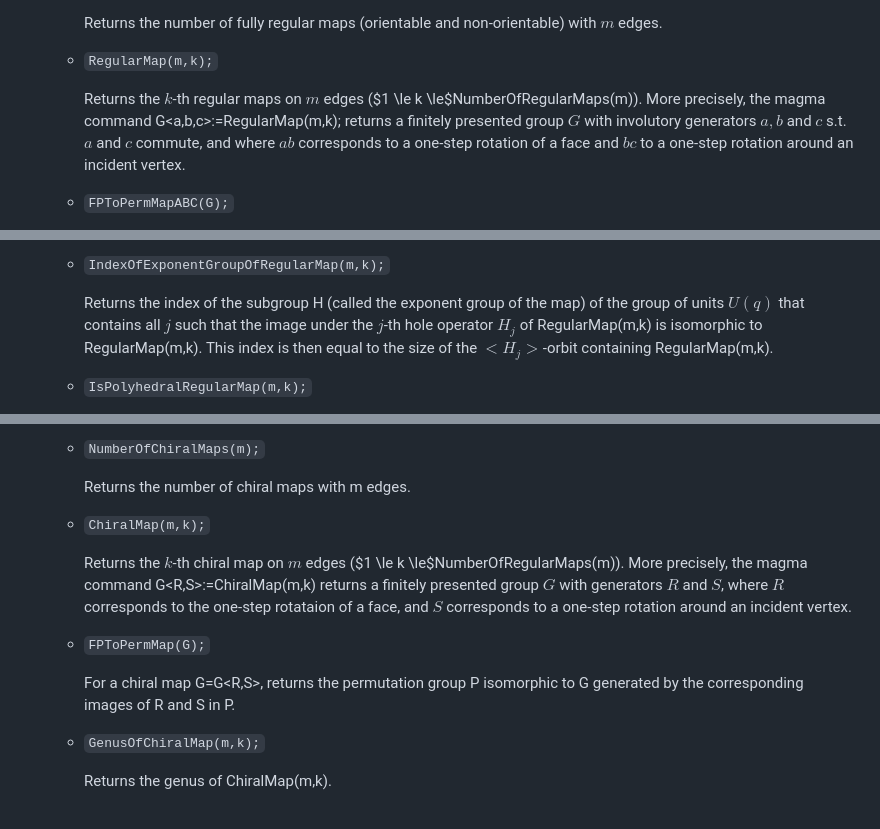
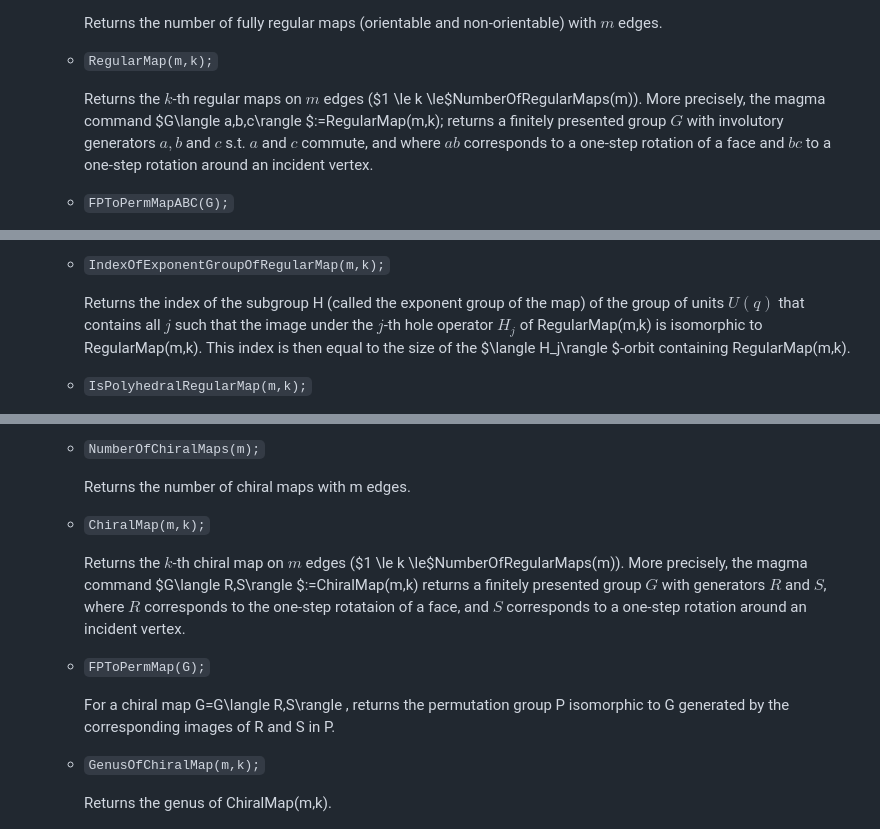
Before and after one commit to PrimozPotocnik/RotaryMaps, a Markdown page: files/byEdges/MagmaPackageDescription.md, 3 parts joined by grey strips. GitHub-like rendering.

Commit message:
some latex tweaks

```diff
--- a/files/byEdges/MagmaPackageDescription.md
+++ b/files/byEdges/MagmaPackageDescription.md
@@ -40,7 +40,7 @@ This is a short description of the Magma code that imports the database of all r
 
   * ``RegularMap(m,k);``
 
-    Returns the $k$-th regular maps on $m$ edges ($1 \le k \le$NumberOfRegularMaps(m)). More precisely, the magma command G\<a,b,c>:=RegularMap(m,k);
+    Returns the $k$-th regular maps on $m$ edges ($1 \le k \le$NumberOfRegularMaps(m)). More precisely, the magma command $G\langle a,b,c\rangle $:=RegularMap(m,k);
     returns a finitely presented group $G$ with involutory generators $a,b$ and $c$ s.t. $a$ and  $c$ commute, and where $ab$ corresponds to a one-step rotation of a face and $bc$ to a one-step rotation around an incident vertex.
 
   * ``FPToPermMapABC(G);``
@@ -77,7 +77,7 @@ This is a short description of the Magma code that imports the database of all r
 
   * ``IndexOfExponentGroupOfRegularMap(m,k);``
 
-    Returns the index of the subgroup H (called the exponent group of the map) of the group of units $U(q)$ that contains all $j$ such that the image under the $j$-th hole operator $H_j$ of RegularMap(m,k) is isomorphic to RegularMap(m,k). This index is then equal to the size of the $<H_j>$-orbit containing RegularMap(m,k).
+    Returns the index of the subgroup H (called the exponent group of the map) of the group of units $U(q)$ that contains all $j$ such that the image under the $j$-th hole operator $H_j$ of RegularMap(m,k) is isomorphic to RegularMap(m,k). This index is then equal to the size of the $\langle H_j\rangle $-orbit containing RegularMap(m,k).
 
   * ``IsPolyhedralRegularMap(m,k);``
 
@@ -96,12 +96,12 @@ This is a short description of the Magma code that imports the database of all r
   * ``ChiralMap(m,k);``
 
     Returns the $k$-th chiral map on $m$ edges ($1 \le k \le$NumberOfRegularMaps(m)). More precisely, the magma command
-    G\<R,S>:=ChiralMap(m,k)
+    $G\langle R,S\rangle $:=ChiralMap(m,k)
     returns a finitely presented group $G$ with generators $R$ and $S$, where $R$ corresponds to the one-step rotataion of a face, and $S$ corresponds to a one-step rotation around an incident vertex.
 
   * ``FPToPermMap(G);``
 
-    For a chiral map G=G\<R,S>, returns the permutation group P isomorphic to G generated by the corresponding images of R and S in P.
+    For a chiral map G=G\\langle R,S\rangle , returns the permutation group P isomorphic to G generated by the corresponding images of R and S in P.
 
   * ``GenusOfChiralMap(m,k);``
 
```
Also changed, not shown: other parts of files/byEdges/MagmaPackageDescription.md (+2 -2 lines).
